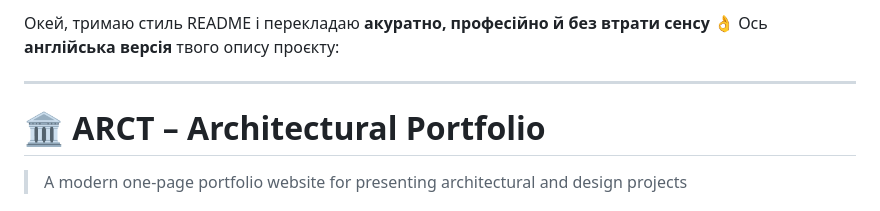
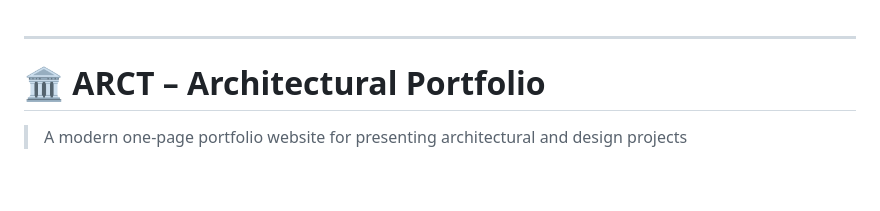
Before and after one commit to alexITworks-as/ARCT.com, a Markdown page: README.md, the part around the change. Drawn GitHub-style; blank space fills up the shorter version.

```diff
--- a/README.md
+++ b/README.md
@@ -1,5 +1,3 @@
-Окей, тримаю стиль README і перекладаю **акуратно, професійно й без втрати сенсу** 👌
-Ось **англійська версія** твого опису проєкту:
 
 ---
 
```
